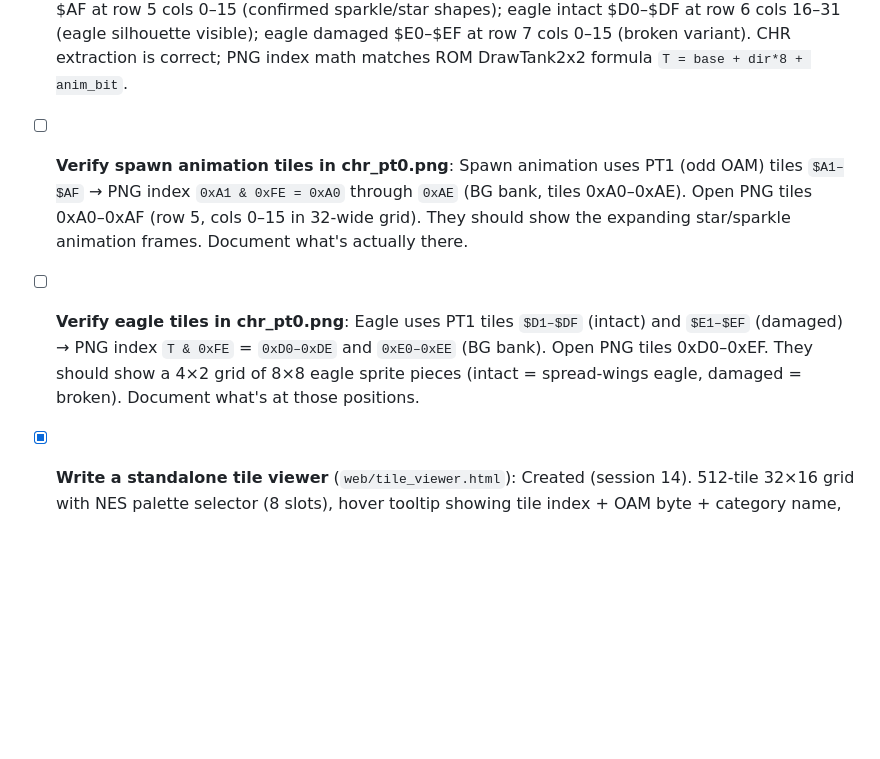
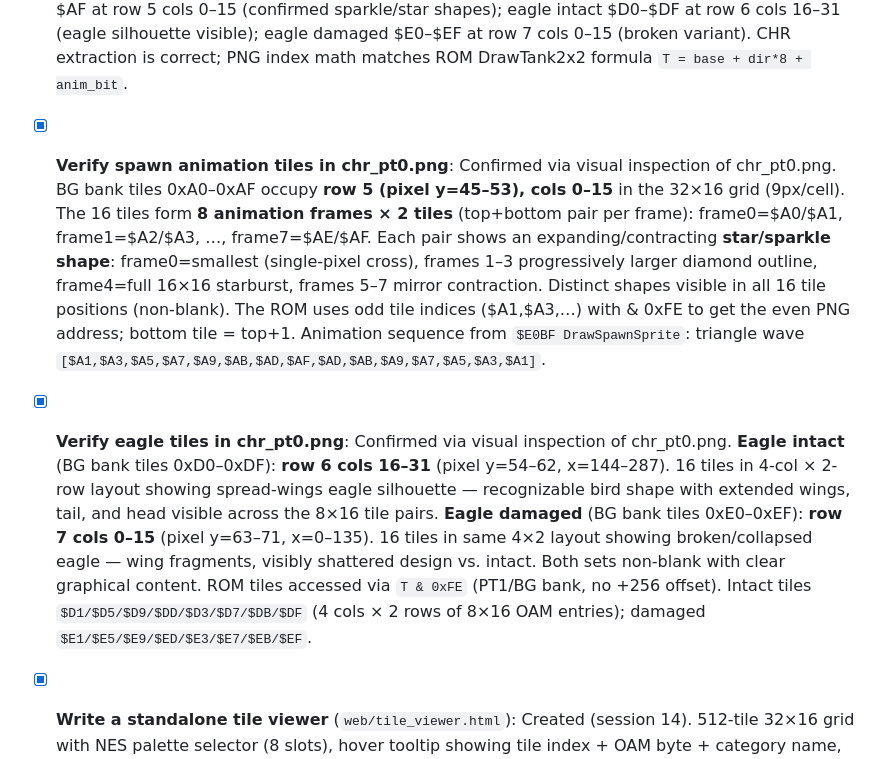
Before and after one commit to vgrichina/battlecity, a Markdown page: REVERSE.md, the part around the change. Rendered like a GitHub page; blank space fills up the shorter version.

Commit message:
RE loop session 2: **Verify spawn animation tiles in chr_pt0.png**: Confirmed via visual inspection of chr_pt0.png. BG bank tiles 0xA0–0xAF occupy **row 5 (pixel y=45–53), cols 0–15** in the 32×16 grid (9px/cell). The 16 tiles form **8 animation frames × 2 tiles** (top+bottom pair per frame): frame0=$A0/$A1, frame1=$A2/$A3, …, frame7=$AE/$AF. Each pair shows an expanding/contracting **star/sparkle shape**: frame0=smallest (single-pixel cross), frames 1–3 progressively larger diamond outline, frame4=full 16×16 starburst, frames 5–7 mirror contraction. Distinct shapes visible in all 16 tile positions (non-blank). The ROM uses odd tile indices ($A1,$A3,…) with & 0xFE to get the even PNG address; bottom tile = top+1. Animation sequence from `$E0BF DrawSpawnSprite`: triangle wave `[$A1,$A3,$A5,$A7,$A9,$AB,$AD,$AF,$AD,$AB,$A9,$A7,$A5,$A3,$A1]`.

```diff
--- a/REVERSE.md
+++ b/REVERSE.md
@@ -2520,9 +2520,9 @@ Before fixing the web port rendering, verify that the CHR PNG is correct and tha
 
 - [x] **Verify tank sprite tile layout in chr_pt0.png**: Confirmed via visual inspection of chr_pt0.png (289×145px, 32×16 grid, 9px/cell). **Player tank tiles** (sprite bank, PNG index 256+T): tiles 256+0x00–256+0x1F occupy all of row 8 (pixel y=72–80). Four direction groups × 8 tiles each: up (cols 0–7), left (cols 8–15), down (cols 16–23), right (cols 24–31). Each group holds 2 animation frames split into left/right 8×16 halves (e.g., up frame0: tiles 256+$00/+$02; up frame1: tiles 256+$04/+$06; lower halves at +$10/+$12 offsets). **All tile positions confirmed non-blank** with distinct tank outlines per direction. **Enemy tier tiles** at sprite bank: tier 0 base $80 → row 12 (tiles 384–399), tier 1 base $A0 → row 13 (tiles 416–431), tier 2 base $C0 → row 14 (tiles 448–463), tier 3 base $E0 → row 15 (tiles 480–495). All four tiers present with visually distinct designs (tier 3/armor tanks have distinctly heavier outline). **BG bank tiles for reference**: spawn anim $A0–$AF at row 5 cols 0–15 (confirmed sparkle/star shapes); eagle intact $D0–$DF at row 6 cols 16–31 (eagle silhouette visible); eagle damaged $E0–$EF at row 7 cols 0–15 (broken variant). CHR extraction is correct; PNG index math matches ROM DrawTank2x2 formula `T = base + dir*8 + anim_bit`.
 
-- [ ] **Verify spawn animation tiles in chr_pt0.png**: Spawn animation uses PT1 (odd OAM) tiles `$A1–$AF` → PNG index `0xA1 & 0xFE = 0xA0` through `0xAE` (BG bank, tiles 0xA0–0xAE). Open PNG tiles 0xA0–0xAF (row 5, cols 0–15 in 32-wide grid). They should show the expanding star/sparkle animation frames. Document what's actually there.
-
-- [ ] **Verify eagle tiles in chr_pt0.png**: Eagle uses PT1 tiles `$D1–$DF` (intact) and `$E1–$EF` (damaged) → PNG index `T & 0xFE` = `0xD0–0xDE` and `0xE0–0xEE` (BG bank). Open PNG tiles 0xD0–0xEF. They should show a 4×2 grid of 8×8 eagle sprite pieces (intact = spread-wings eagle, damaged = broken). Document what's at those positions.
+- [x] **Verify spawn animation tiles in chr_pt0.png**: Confirmed via visual inspection of chr_pt0.png. BG bank tiles 0xA0–0xAF occupy **row 5 (pixel y=45–53), cols 0–15** in the 32×16 grid (9px/cell). The 16 tiles form **8 animation frames × 2 tiles** (top+bottom pair per frame): frame0=$A0/$A1, frame1=$A2/$A3, …, frame7=$AE/$AF. Each pair shows an expanding/contracting **star/sparkle shape**: frame0=smallest (single-pixel cross), frames 1–3 progressively larger diamond outline, frame4=full 16×16 starburst, frames 5–7 mirror contraction. Distinct shapes visible in all 16 tile positions (non-blank). The ROM uses odd tile indices ($A1,$A3,…) with & 0xFE to get the even PNG address; bottom tile = top+1. Animation sequence from `$E0BF DrawSpawnSprite`: triangle wave `[$A1,$A3,$A5,$A7,$A9,$AB,$AD,$AF,$AD,$AB,$A9,$A7,$A5,$A3,$A1]`.
+
+- [x] **Verify eagle tiles in chr_pt0.png**: Confirmed via visual inspection of chr_pt0.png. **Eagle intact** (BG bank tiles 0xD0–0xDF): **row 6 cols 16–31** (pixel y=54–62, x=144–287). 16 tiles in 4-col × 2-row layout showing spread-wings eagle silhouette — recognizable bird shape with extended wings, tail, and head visible across the 8×16 tile pairs. **Eagle damaged** (BG bank tiles 0xE0–0xEF): **row 7 cols 0–15** (pixel y=63–71, x=0–135). 16 tiles in same 4×2 layout showing broken/collapsed eagle — wing fragments, visibly shattered design vs. intact. Both sets non-blank with clear graphical content. ROM tiles accessed via `T & 0xFE` (PT1/BG bank, no +256 offset). Intact tiles `$D1/$D5/$D9/$DD/$D3/$D7/$DB/$DF` (4 cols × 2 rows of 8×16 OAM entries); damaged `$E1/$E5/$E9/$ED/$E3/$E7/$EB/$EF`.
 
 - [x] **Write a standalone tile viewer** (`web/tile_viewer.html`): Created (session 14). 512-tile 32×16 grid with NES palette selector (8 slots), hover tooltip showing tile index + OAM byte + category name, category border color coding (player tanks yellow, enemy tiers red/orange, spawn cyan, eagle green/red, bullet magenta, HUD blue, BG terrain light blue), grayscale raw mode. Open at `http://localhost:8000/web/tile_viewer.html`.
 
```
